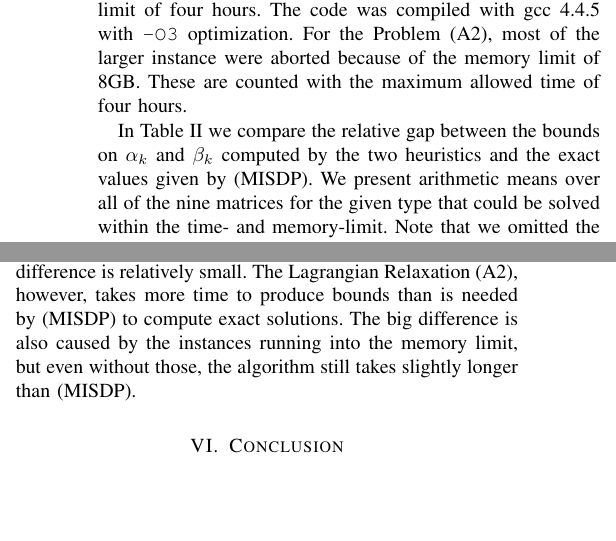
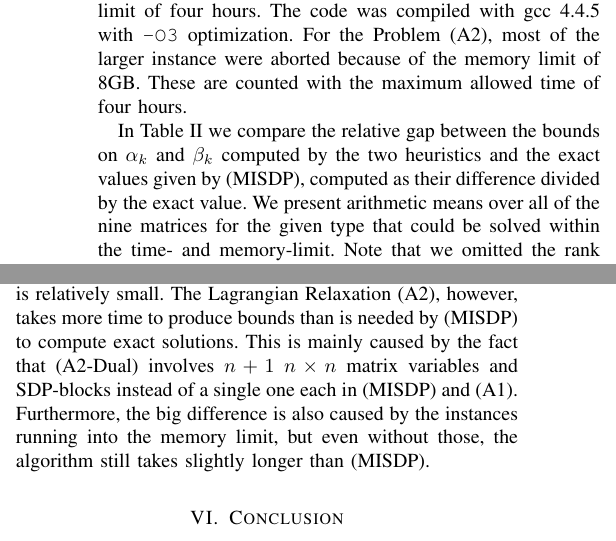
Before and after one commit to scipopt/SCIP-SDP, a LaTeX paper (RIP-MISDP-Paper/IEEE_RIP-MISDP.tex): two parts of the columns of page 5 of 6, joined at a grey line, cut so that both start at the same text, the shorter picture padded with empty space. Compiled offline with pdfLaTeX; a missing font is replaced by an installed copy or a similar font; a LaTeX package or settings file that is missing is left out.

Commit message:
explained size as reason of long solving times for Asp08, also explained gap

```diff
--- a/RIP-MISDP-Paper/IEEE_RIP-MISDP.tex
+++ b/RIP-MISDP-Paper/IEEE_RIP-MISDP.tex
@@ -610,7 +610,7 @@ Problem~\eqref{Asp08}, most of the larger instance were aborted because of the m
 counted with the maximum allowed time of four hours.
 
 In Table~\ref{lhsRhsGap} we compare the relative gap between the bounds on $\alpha_k$ and $\beta_k$ computed by the two heuristics
-and the exact values given by~\eqref{MISDP}. We present arithmetic means over all of the nine matrices for the given type that
+and the exact values given by~\eqref{MISDP}, computed as their difference divided by the exact value. We present arithmetic means over all of the nine matrices for the given type that
 could be solved within the time- and memory-limit. Note that we omitted the rank one matrices for the left-hand side since these satisfy
 $\alpha_k = 0$ in all cases, so that the trivial lower bound would already be optimal.
 
@@ -645,7 +645,9 @@ Table~\ref{lhsRhsTime}. The relaxation~\eqref{Asp07}
 is very fast, taking only a few seconds for all instances. The mixed-integer semidefinite program obviously
 cannot compete with these solving times, although for band-matrices, the difference is relatively
 small. The Lagrangian Relaxation~\eqref{Asp08}, however, takes more time to produce bounds than is needed
-by~\eqref{MISDP} to compute exact solutions. The big difference is also caused by the instances running into the
+by~\eqref{MISDP} to compute exact solutions. This is mainly caused by the fact that~\eqref{Asp08Dual} involves
+$n+1$ $n\times n$ matrix variables and SDP-blocks instead of a single one each in~\eqref{MISDP} and~\eqref{Asp07}.
+Furthermore, the big difference is also caused by the instances running into the
 memory limit, but even without those, the algorithm still takes slightly longer than~\eqref{MISDP}.
 
 \input{tables/lhsRhsTime}
```
